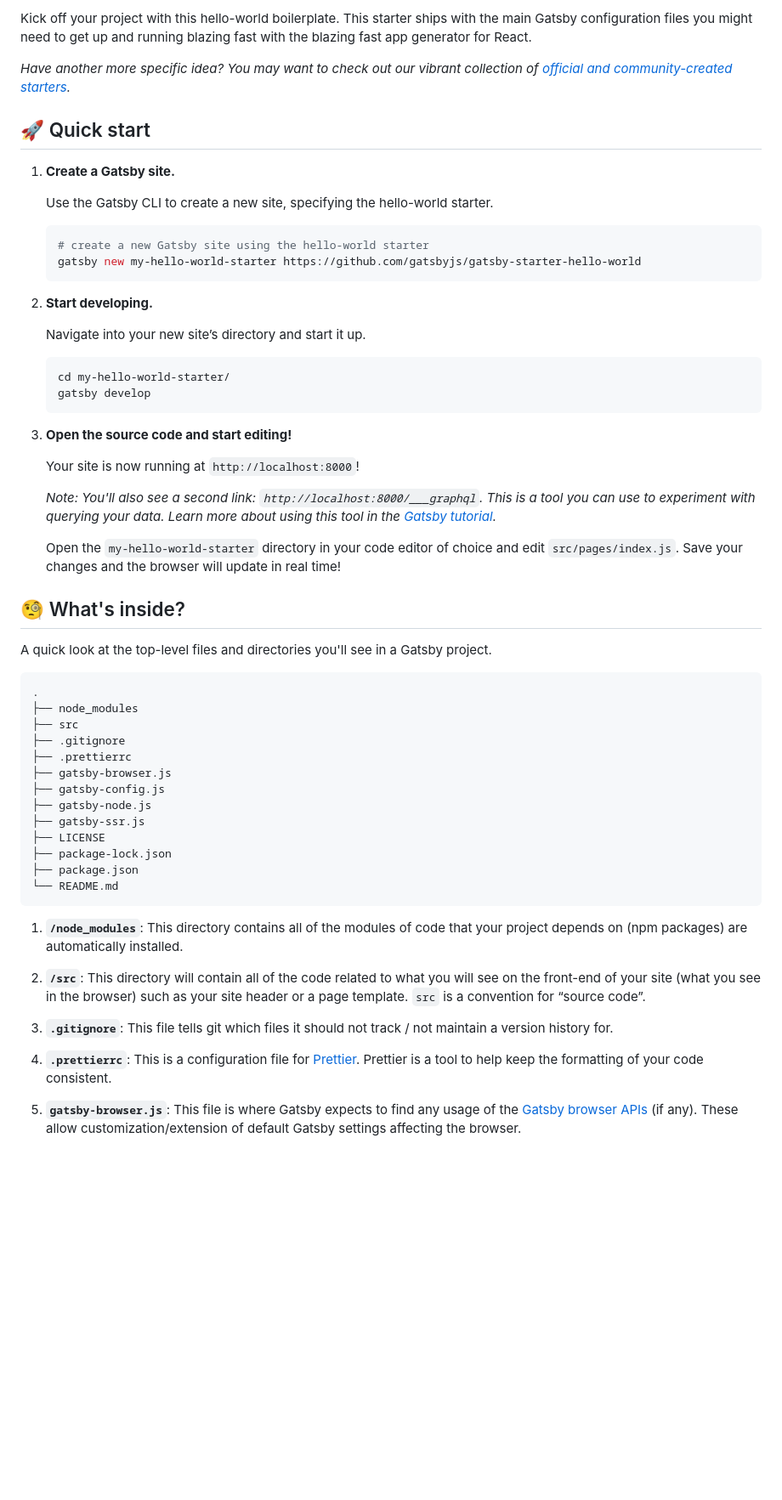
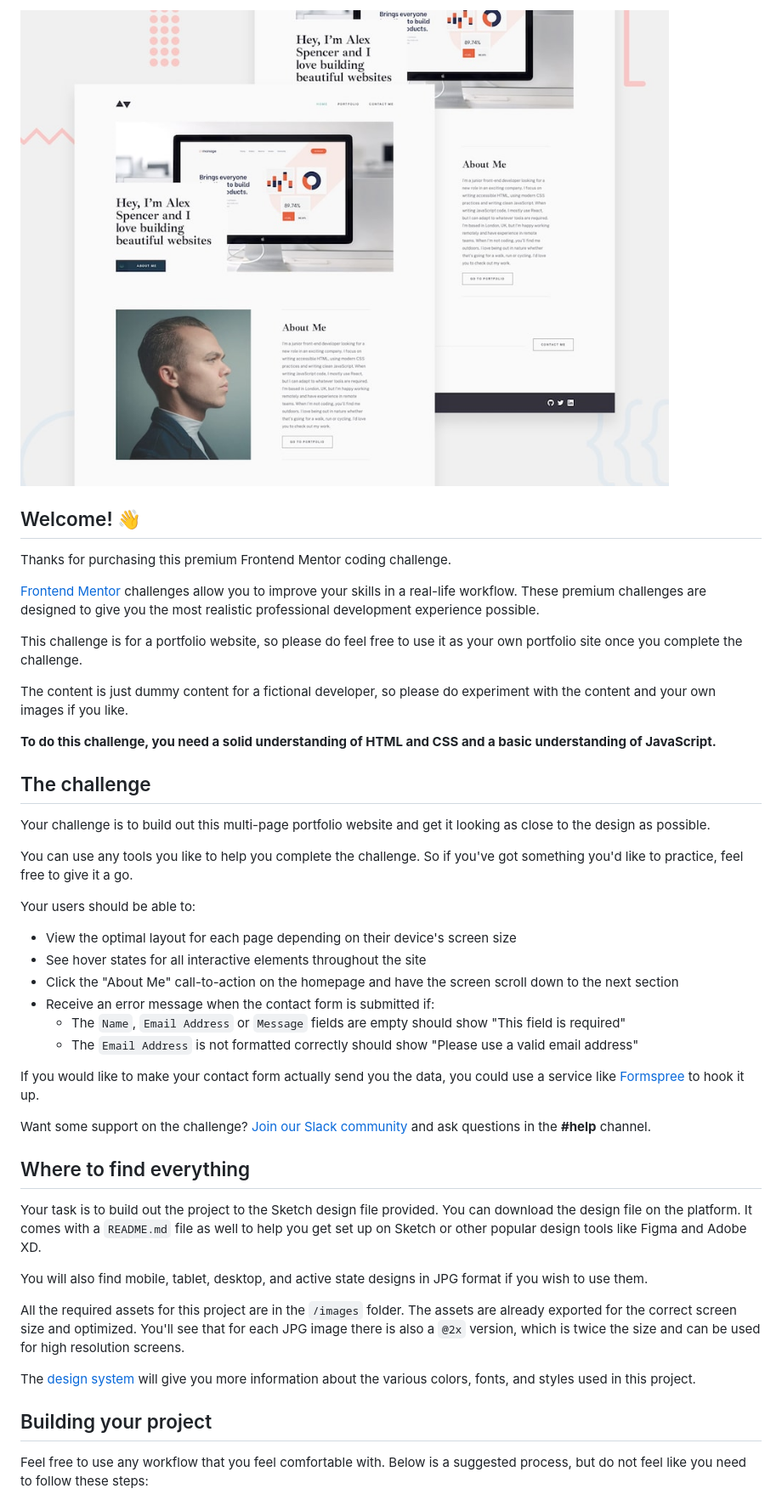
Before and after one commit to bawalid/Minimalist-portfolio, a Markdown page: README.md, the part around the change printed below. Shown: that part at 85% size. GitHub-like rendering; pictures changed too: preview.jpg (added); blank space fills up the shorter version.

````diff
--- a/README.md
+++ b/README.md
@@ -10,61 +2,48 @@
 
-Kick off your project with this hello-world boilerplate. This starter ships with the main Gatsby configuration files you might need to get up and running blazing fast with the blazing fast app generator for React.
+![Design preview for the Minimalist Portfolio coding challenge](./preview.jpg)
 
-_Have another more specific idea? You may want to check out our vibrant collection of [official and community-created starters](https://www.gatsbyjs.org/docs/gatsby-starters/)._
+## Welcome! 👋
 
-## 🚀 Quick start
+Thanks for purchasing this premium Frontend Mentor coding challenge.
 
-1.  **Create a Gatsby site.**
+[Frontend Mentor](https://www.frontendmentor.io) challenges allow you to improve your skills in a real-life workflow. These premium challenges are designed to give you the most realistic professional development experience possible.
 
-    Use the Gatsby CLI to create a new site, specifying the hello-world starter.
+This challenge is for a portfolio website, so please do feel free to use it as your own portfolio site once you complete the challenge.
 
-    ```shell
-    # create a new Gatsby site using the hello-world starter
-    gatsby new my-hello-world-starter https://github.com/gatsbyjs/gatsby-starter-hello-world
-    ```
+The content is just dummy content for a fictional developer, so please do experiment with the content and your own images if you like.
 
-1.  **Start developing.**
+**To do this challenge, you need a solid understanding of HTML and CSS and a basic understanding of JavaScript.**
 
-    Navigate into your new site’s directory and start it up.
+## The challenge
 
-    ```shell
-    cd my-hello-world-starter/
-    gatsby develop
-    ```
+Your challenge is to build out this multi-page portfolio website and get it looking as close to the design as possible.
 
-1.  **Open the source code and start editing!**
+You can use any tools you like to help you complete the challenge. So if you've got something you'd like to practice, feel free to give it a go.
 
-    Your site is now running at `http://localhost:8000`!
+Your users should be able to:
 
-    _Note: You'll also see a second link: _`http://localhost:8000/___graphql`_. This is a tool you can use to experiment with querying your data. Learn more about using this tool in the [Gatsby tutorial](https://www.gatsbyjs.org/tutorial/part-five/#introducing-graphiql)._
+- View the optimal layout for each page depending on their device's screen size
+- See hover states for all interactive elements throughout the site
+- Click the "About Me" call-to-action on the homepage and have the screen scroll down to the next section
+- Receive an error message when the contact form is submitted if:
+  - The `Name`, `Email Address` or `Message` fields are empty should show "This field is required"
+  - The `Email Address` is not formatted correctly should show "Please use a valid email address"
 
-    Open the `my-hello-world-starter` directory in your code editor of choice and edit `src/pages/index.js`. Save your changes and the browser will update in real time!
+If you would like to make your contact form actually send you the data, you could use a service like [Formspree](https://formspree.io/) to hook it up.
 
-## 🧐 What's inside?
+Want some support on the challenge? [Join our Slack community](https://www.frontendmentor.io/slack) and ask questions in the **#help** channel.
 
-A quick look at the top-level files and directories you'll see in a Gatsby project.
+## Where to find everything
 
-    .
-    ├── node_modules
-    ├── src
-    ├── .gitignore
-    ├── .prettierrc
-    ├── gatsby-browser.js
-    ├── gatsby-config.js
-    ├── gatsby-node.js
-    ├── gatsby-ssr.js
-    ├── LICENSE
-    ├── package-lock.json
-    ├── package.json
-    └── README.md
+Your task is to build out the project to the Sketch design file provided. You can download the design file on the platform. It comes with a `README.md` file as well to help you get set up on Sketch or other popular design tools like Figma and Adobe XD.
 
-1.  **`/node_modules`**: This directory contains all of the modules of code that your project depends on (npm packages) are automatically installed.
+You will also find mobile, tablet, desktop, and active state designs in JPG format if you wish to use them.
 
-2.  **`/src`**: This directory will contain all of the code related to what you will see on the front-end of your site (what you see in the browser) such as your site header or a page template. `src` is a convention for “source code”.
+All the required assets for this project are in the `/images` folder. The assets are already exported for the correct screen size and optimized. You'll see that for each JPG image there is also a `@2x` version, which is twice the size and can be used for high resolution screens.
 
-3.  **`.gitignore`**: This file tells git which files it should not track / not maintain a version history for.
+The [design system](./design-system.jpg) will give you more information about the various colors, fonts, and styles used in this project.
 
-4.  **`.prettierrc`**: This is a configuration file for [Prettier](https://prettier.io/). Prettier is a tool to help keep the formatting of your code consistent.
+## Building your project
 
-5.  **`gatsby-browser.js`**: This file is where Gatsby expects to find any usage of the [Gatsby browser APIs](https://www.gatsbyjs.org/docs/browser-apis/) (if any). These allow customization/extension of default Gatsby settings affecting the browser.
+Feel free to use any workflow that you feel comfortable with. Below is a suggested process, but do not feel like you need to follow these steps:
 
````
Also changed, not shown: other parts of README.md (+26 -26 lines), design-system.jpg (added).
